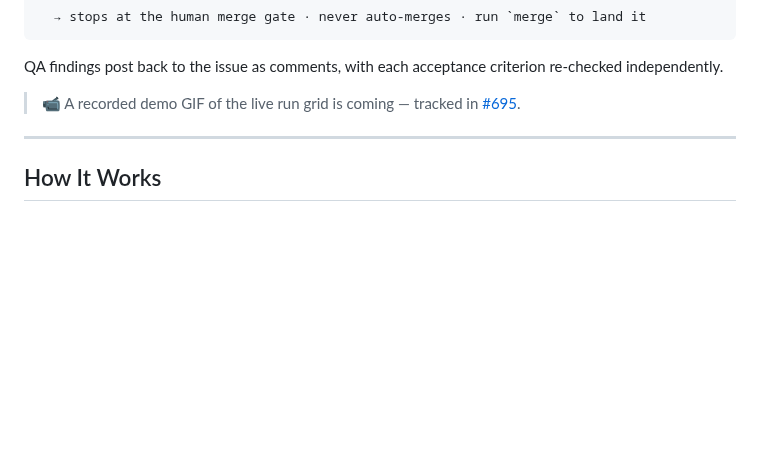
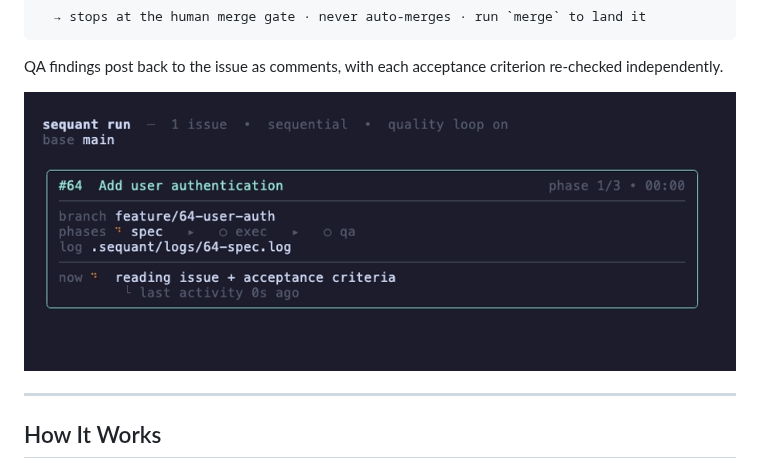
Before and after one commit to sequant-io/sequant, a Markdown page: README.md, the part around the change. Rendered like a GitHub page; pictures changed too: docs/assets/run-grid.gif (added); blank space fills up the shorter version.

```diff
--- a/README.md
+++ b/README.md
@@ -99,7 +99,9 @@ SEQUANT WORKFLOW · #683
 
 QA findings post back to the issue as comments, with each acceptance criterion re-checked independently.
 
-> 📹 A recorded demo GIF of the live run grid is coming — tracked in [#695](https://github.com/sequant-io/sequant/issues/695).
+<p align="center">
+  <img src="https://raw.githubusercontent.com/sequant-io/sequant/main/docs/assets/run-grid.gif" alt="Sequant run grid: the live boxed TUI driving issue #64 through spec, exec, and qa to a green success rollup" width="760">
+</p>
 
 ---
 
```
Also changed, not shown: docs/assets/README.md (+12 -3 lines), 2 other files.
